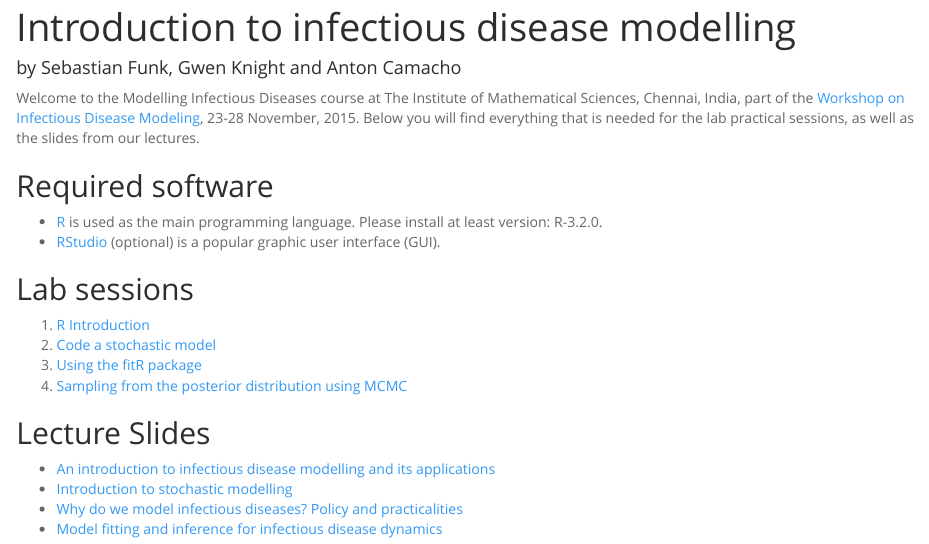
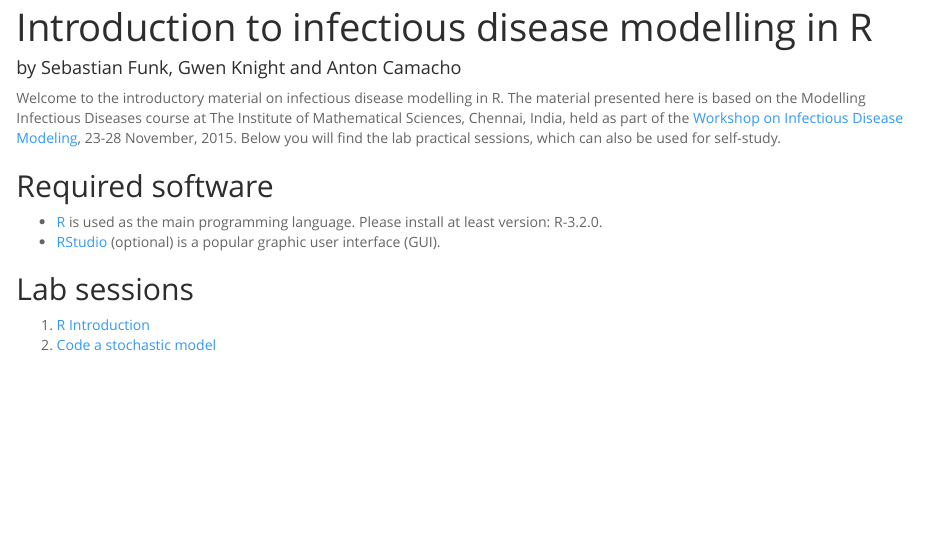
Before and after one commit to sbfnk/modelling, an R Markdown document (Rmd/index.Rmd): the page in a window 1100 px wide, from its top. Rendered offline with R 4.5, knitr and Pandoc, with nearby package versions.

Commit message:
index update

```diff
--- a/Rmd/index.Rmd
+++ b/Rmd/index.Rmd
@@ -1,12 +1,12 @@
 ---
-title: "Introduction to infectious disease modelling"
+title: "Introduction to infectious disease modelling in R"
 author: by Sebastian Funk, Gwen Knight and Anton Camacho
 output:
   html_document:
     toc: false
 ---
 
-Welcome to the Modelling Infectious Diseases course at The Institute of Mathematical Sciences, Chennai, India, part of the [Workshop on Infectious Disease Modeling](http://www.imsc.res.in/~sitabhra/meetings/infection15/), 23-28 November, 2015. Below you will find everything that is needed for the lab practical sessions, as well as the slides from our lectures.
+Welcome to the introductory material on infectious disease modelling in R. The material presented here is based on the Modelling Infectious Diseases course at The Institute of Mathematical Sciences, Chennai, India, held as part of the [Workshop on Infectious Disease Modeling](http://www.imsc.res.in/~sitabhra/meetings/infection15/), 23-28 November, 2015. Below you will find the lab practical sessions, which can also be used for self-study.
 
 
 ## Required software
@@ -17,12 +17,12 @@ Welcome to the Modelling Infectious Diseases course at The Institute of Mathemat
 
 1. [R Introduction](intro_to_r_gk.html)
 2. [Code a stochastic model](code_sto_model.html)
-3. [Using the fitR package](using_fitR.html)
-4. [Sampling from the posterior distribution using MCMC](mcmc.html)
+<!-- 3. [Using the fitR package](using_fitR.html) -->
+<!-- 4. [Sampling from the posterior distribution using MCMC](mcmc.html) -->
 
-## Lecture Slides
+<!-- ## Lecture Slides -->
 
-* [An introduction to infectious disease modelling and its applications](intro_modelling_chennai.pdf)
-* [Introduction to stochastic modelling](intro_sto_modelling.pdf)
-* [Why do we model infectious diseases? Policy and practicalities](interventions.pdf)
-* [Model fitting and inference for infectious disease dynamics](intro_inference_chennai_slides.pdf)
+<!-- * [An introduction to infectious disease modelling and its applications](intro_modelling_chennai.pdf) -->
+<!-- * [Introduction to stochastic modelling](intro_sto_modelling.pdf) -->
+<!-- * [Why do we model infectious diseases? Policy and practicalities](interventions.pdf) -->
+<!-- * [Model fitting and inference for infectious disease dynamics](intro_inference_chennai_slides.pdf) -->
```
Also changed, not shown: dev.R (+3 -3 lines).
